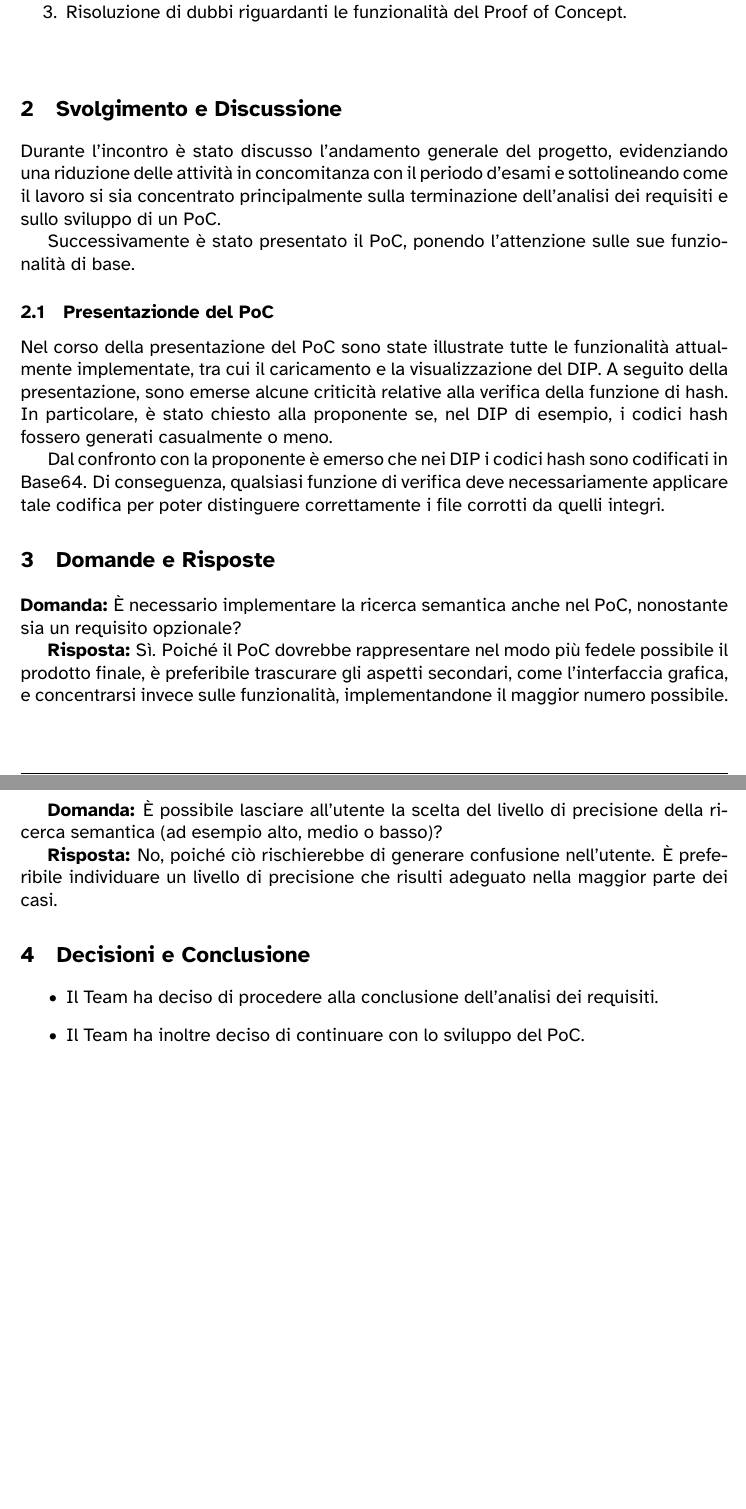
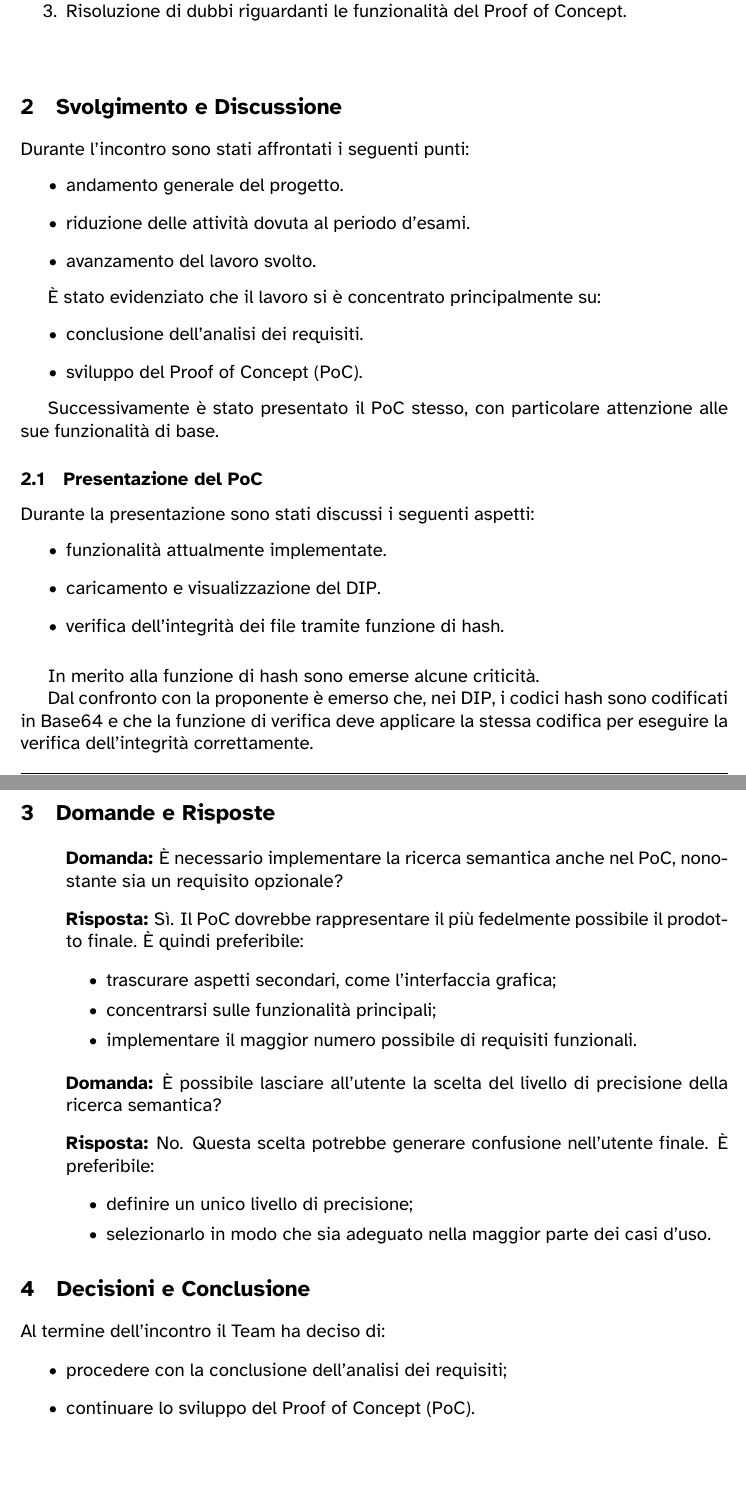
Before and after one commit to 7-ZPUs/Docs, a LaTeX document (2_RTB/Verbali/Verbali Esterni/2026-1-8-VerbaleEsterno.tex): two parts of pages 2 and 3 of 3, joined at a grey line, cut so that both start at the same text. The pictures show the PDF file 2_RTB/Verbali/Verbali Esterni/2026-1-8-VerbaleEsterno.pdf that the author committed with the source.

Commit message:
DIPR-188 Fix minori truttura

```diff
--- a/2_RTB/Verbali/Verbali Esterni/2026-1-8-VerbaleEsterno.tex
+++ b/2_RTB/Verbali/Verbali Esterni/2026-1-8-VerbaleEsterno.tex
@@ -166,18 +166,38 @@
 \vspace{0.5cm}
 
 \section{Svolgimento e Discussione}
-Durante l’incontro è stato discusso l’andamento generale del progetto, evidenziando una riduzione delle attività in concomitanza con il periodo d’esami e sottolineando come
- il lavoro si sia concentrato principalmente sulla terminazione dell’analisi dei requisiti e sullo sviluppo di un PoC.
 
- Successivamente è stato presentato il PoC, ponendo l’attenzione sulle sue funzionalità di base.
+Durante l’incontro sono stati affrontati i seguenti punti:
+\begin{itemize}
+    \item andamento generale del progetto.
+    \item riduzione delle attività dovuta al periodo d’esami.
+    \item avanzamento del lavoro svolto.
+\end{itemize}
 
-\subsection{Presentazionde del PoC}
-Nel corso della presentazione del PoC sono state illustrate tutte le funzionalità attualmente implementate, tra cui il caricamento e la visualizzazione del DIP. A seguito
- della presentazione, sono emerse alcune criticità relative alla verifica della funzione di hash. In particolare, è stato chiesto alla proponente se, nel DIP di esempio,
- i codici hash fossero generati casualmente o meno.
+È stato evidenziato che il lavoro si è concentrato principalmente su:
+\begin{itemize}
+    \item conclusione dell’analisi dei requisiti.
+    \item sviluppo del Proof of Concept (PoC).
+\end{itemize}
 
-Dal confronto con la proponente è emerso che nei DIP i codici hash sono codificati in Base64. Di conseguenza, qualsiasi funzione di verifica deve necessariamente applicare
- tale codifica per poter distinguere correttamente i file corrotti da quelli integri.
+Successivamente è stato presentato il PoC stesso, con particolare attenzione alle sue funzionalità di base.
+
+\subsection{Presentazione del PoC}
+
+Durante la presentazione sono stati discussi i seguenti aspetti:
+\begin{itemize}
+    \item funzionalità attualmente implementate.
+    \item caricamento e visualizzazione del DIP.
+    \item verifica dell’integrità dei file tramite funzione di hash.
+\end{itemize}
+
+\vspace{.3cm}
+
+In merito alla funzione di hash sono emerse alcune criticità.
+
+
+Dal confronto con la proponente è emerso che, nei DIP, i codici hash sono codificati in Base64 e che la funzione di verifica
+deve applicare la stessa codifica per eseguire la verifica dell'integrità correttamente.
 
 \section{Domande e Risposte}
 
@@ -185,17 +206,31 @@ Dal confronto con la proponente è emerso che nei DIP i codici hash sono codific
 
-\textbf{Risposta:} Sì. Poiché il PoC dovrebbe rappresentare nel modo più fedele possibile il prodotto finale, è preferibile trascurare gli aspetti secondari, come l'interfaccia
- grafica, e concentrarsi invece sulle funzionalità, implementandone il maggior numero possibile.
-\vspace{0.5cm}
+    \item \textbf{Risposta:} Sì. Il PoC dovrebbe rappresentare il più fedelmente possibile il prodotto finale.
+    È quindi preferibile:
+    \begin{itemize}[label={•}]
+        \item trascurare aspetti secondari, come l’interfaccia grafica;
+        \item concentrarsi sulle funzionalità principali;
+        \item implementare il maggior numero possibile di requisiti funzionali.
+    \end{itemize}
+\end{itemize}
 
-\textbf{Domanda:} È possibile lasciare all'utente la scelta del livello di precisione della ricerca semantica (ad esempio alto, medio o basso)?
 
-\textbf{Risposta:} No, poiché ciò rischierebbe di generare confusione nell'utente. È preferibile individuare un livello di precisione che risulti adeguato nella maggior parte
- dei casi.
+\begin{itemize}[label={}]
+    \item \textbf{Domanda:} È possibile lasciare all’utente la scelta del livello di precisione della ricerca semantica?
+
+    \item \textbf{Risposta:} No. Questa scelta potrebbe generare confusione nell’utente finale.
+    È preferibile:
+    \begin{itemize}[label={•}]
+        \item definire un unico livello di precisione;
+        \item selezionarlo in modo che sia adeguato nella maggior parte dei casi d’uso.
+    \end{itemize}
+\end{itemize}
 
 \section{Decisioni e Conclusione}
+
+Al termine dell’incontro il Team ha deciso di:
 \begin{itemize}
-    \item Il Team ha deciso di procedere alla conclusione dell'analisi dei requisiti.
-    \item Il Team ha inoltre deciso di continuare con lo sviluppo del PoC.
+    \item procedere con la conclusione dell’analisi dei requisiti;
+    \item continuare lo sviluppo del Proof of Concept (PoC).
 \end{itemize}
 
 \vfill
```
Also changed, not shown: 2_RTB/Verbali/Verbali Esterni/2026-1-8-VerbaleEsterno.pdf, 2_RTB/Verbali/Verbali Esterni/2026-1-8-VerbaleEsterno.tex (5 more changed lines).
